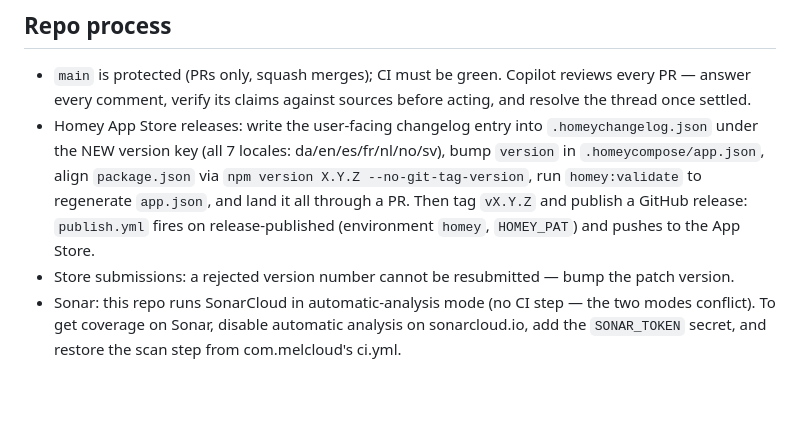
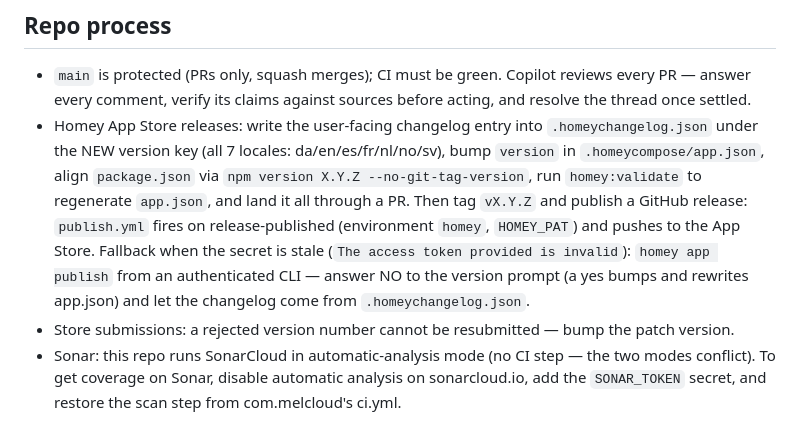
Before and after one commit to OlivierZal/com.melcloud.extension, a Markdown page: CLAUDE.md, the part around the change. GitHub-like rendering; blank space fills up the shorter version.

Commit message:
docs: record the CLI publish fallback and its version-prompt trap (#1149)
Co-authored-by: Claude Fable 5 <noreply@anthropic.com>

```diff
--- a/CLAUDE.md
+++ b/CLAUDE.md
@@ -116,7 +116,11 @@ to judge success.
   run `homey:validate` to regenerate `app.json`, and land it all
   through a PR. Then tag `vX.Y.Z` and publish a GitHub release:
   `publish.yml` fires on release-published (environment `homey`,
-  `HOMEY_PAT`) and pushes to the App Store.
+  `HOMEY_PAT`) and pushes to the App Store. Fallback when the secret is
+  stale (`The access token provided is invalid`): `homey app publish`
+  from an authenticated CLI — answer NO to the version prompt (a yes
+  bumps and rewrites app.json) and let the changelog come from
+  `.homeychangelog.json`.
 - Store submissions: a rejected version number cannot be resubmitted —
   bump the patch version.
 - Sonar: this repo runs SonarCloud in automatic-analysis mode (no CI
```
